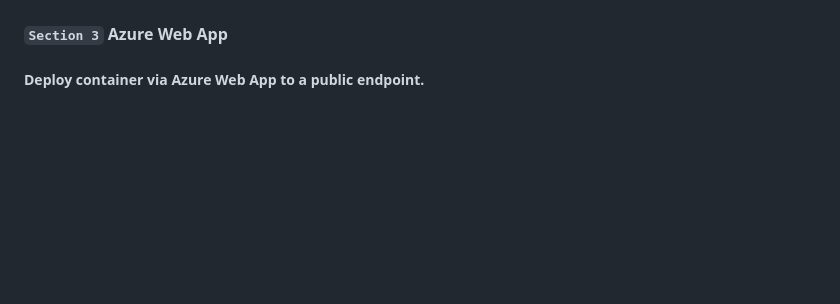
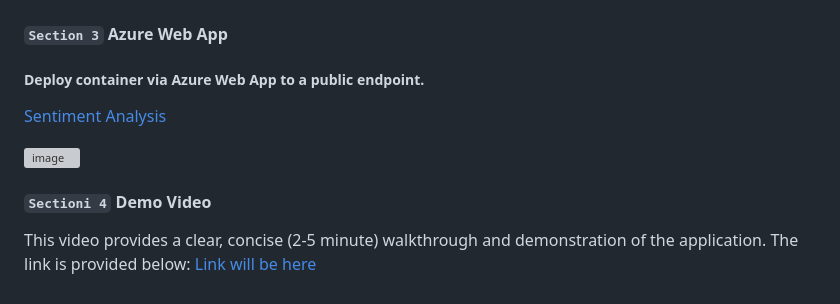
Before and after one commit to nogibjj/IDS706-Individual-Project-4-sp699, a Markdown page: README.md, the part around the change. GitHub-like rendering; blank space fills up the shorter version; grey boxes are pictures that could not be loaded.

```diff
--- a/README.md
+++ b/README.md
@@ -187,3 +187,11 @@ if __name__ == "__main__":
 
 #### `Section 3` Azure Web App
 ##### Deploy container via Azure Web App to a public endpoint.
+[Sentiment Analysis](proj-4.azurewebsites.net)
+
+
+![image](https://github.com/nogibjj/IDS706-Individual-Project-4-sp699/assets/143478016/5701ba41-fe7d-43fb-93c4-53bf5c12010a)
+
+#### `Sectioni 4` Demo Video
+This video provides a clear, concise (2-5 minute) walkthrough and demonstration of the application. The link is provided below:
+[Link will be here]()
```
